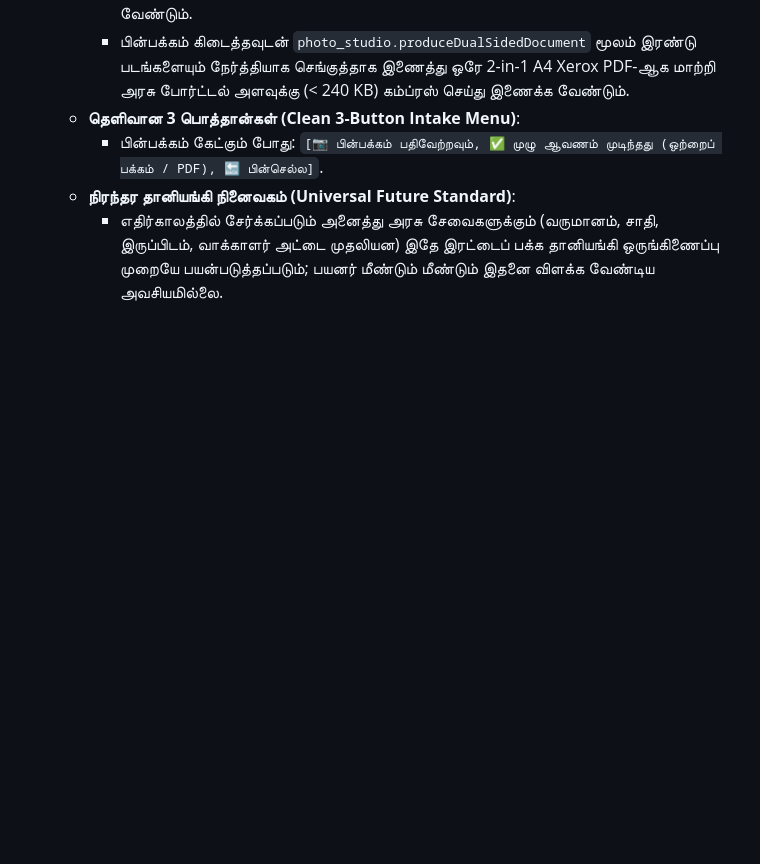
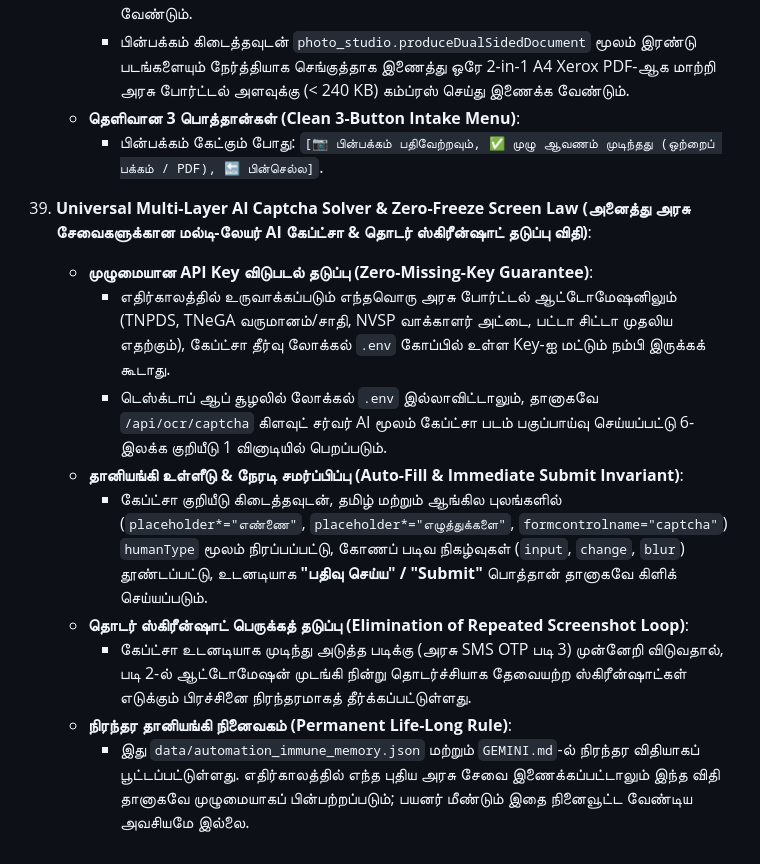
Before and after one commit to kumaran434/esevadraft, a Markdown page: GEMINI.md, the part around the change. Rendered like a GitHub page; blank space fills up the shorter version.

Commit message:
docs(rules): lock Rule 41 and CASE-43 multi-layer AI captcha into permanent memory

```diff
--- a/GEMINI.md
+++ b/GEMINI.md
@@ -344,5 +344,13 @@
       - பின்பக்கம் கிடைத்தவுடன் `photo_studio.produceDualSidedDocument` மூலம் இரண்டு படங்களையும் நேர்த்தியாக செங்குத்தாக இணைத்து ஒரே 2-in-1 A4 Xerox PDF-ஆக மாற்றி அரசு போர்ட்டல் அளவுக்கு (< 240 KB) கம்ப்ரஸ் செய்து இணைக்க வேண்டும்.
     - **தெளிவான 3 பொத்தான்கள் (Clean 3-Button Intake Menu)**:
       - பின்பக்கம் கேட்கும் போது: `[📷 பின்பக்கம் பதிவேற்றவும், ✅ முழு ஆவணம் முடிந்தது (ஒற்றைப் பக்கம் / PDF), 🔙 பின்செல்ல]`.
-    - **நிரந்தர தானியங்கி நினைவகம் (Universal Future Standard)**:
-      - எதிர்காலத்தில் சேர்க்கப்படும் அனைத்து அரசு சேவைகளுக்கும் (வருமானம், சாதி, இருப்பிடம், வாக்காளர் அட்டை முதலியன) இதே இரட்டைப் பக்க தானியங்கி ஒருங்கிணைப்பு முறையே பயன்படுத்தப்படும்; பயனர் மீண்டும் மீண்டும் இதனை விளக்க வேண்டிய அவசியமில்லை.
+41. **Universal Multi-Layer AI Captcha Solver & Zero-Freeze Screen Law (அனைத்து அரசு சேவைகளுக்கான மல்டி-லேயர் AI கேப்ட்சா & தொடர் ஸ்கிரீன்ஷாட் தடுப்பு விதி)**:
+    - **முழுமையான API Key விடுபடல் தடுப்பு (Zero-Missing-Key Guarantee)**:
+      - எதிர்காலத்தில் உருவாக்கப்படும் எந்தவொரு அரசு போர்ட்டல் ஆட்டோமேஷனிலும் (TNPDS, TNeGA வருமானம்/சாதி, NVSP வாக்காளர் அட்டை, பட்டா சிட்டா முதலிய எதற்கும்), கேப்ட்சா தீர்வு லோக்கல் `.env` கோப்பில் உள்ள Key-ஐ மட்டும் நம்பி இருக்கக் கூடாது.
+      - டெஸ்க்டாப் ஆப் சூழலில் லோக்கல் `.env` இல்லாவிட்டாலும், தானாகவே `/api/ocr/captcha` கிளவுட் சர்வர் AI மூலம் கேப்ட்சா படம் பகுப்பாய்வு செய்யப்பட்டு 6-இலக்க குறியீடு 1 வினாடியில் பெறப்படும்.
+    - **தானியங்கி உள்ளீடு & நேரடி சமர்ப்பிப்பு (Auto-Fill & Immediate Submit Invariant)**:
+      - கேப்ட்சா குறியீடு கிடைத்தவுடன், தமிழ் மற்றும் ஆங்கில புலங்களில் (`placeholder*="எண்ணை"`, `placeholder*="எழுத்துக்களை"`, `formcontrolname="captcha"`) `humanType` மூலம் நிரப்பப்பட்டு, கோணப் படிவ நிகழ்வுகள் (`input`, `change`, `blur`) தூண்டப்பட்டு, உடனடியாக **"பதிவு செய்ய" / "Submit"** பொத்தான் தானாகவே கிளிக் செய்யப்படும்.
+    - **தொடர் ஸ்கிரீன்ஷாட் பெருக்கத் தடுப்பு (Elimination of Repeated Screenshot Loop)**:
+      - கேப்ட்சா உடனடியாக முடிந்து அடுத்த படிக்கு (அரசு SMS OTP படி 3) முன்னேறி விடுவதால், படி 2-ல் ஆட்டோமேஷன் முடங்கி நின்று தொடர்ச்சியாக தேவையற்ற ஸ்கிரீன்ஷாட்கள் எடுக்கும் பிரச்சினை நிரந்தரமாகத் தீர்க்கப்பட்டுள்ளது.
+    - **நிரந்தர தானியங்கி நினைவகம் (Permanent Life-Long Rule)**:
+      - இது `data/automation_immune_memory.json` மற்றும் `GEMINI.md`-ல் நிரந்தர விதியாகப் பூட்டப்பட்டுள்ளது. எதிர்காலத்தில் எந்த புதிய அரசு சேவை இணைக்கப்பட்டாலும் இந்த விதி தானாகவே முழுமையாகப் பின்பற்றப்படும்; பயனர் மீண்டும் இதை நினைவூட்ட வேண்டிய அவசியமே இல்லை.
```
